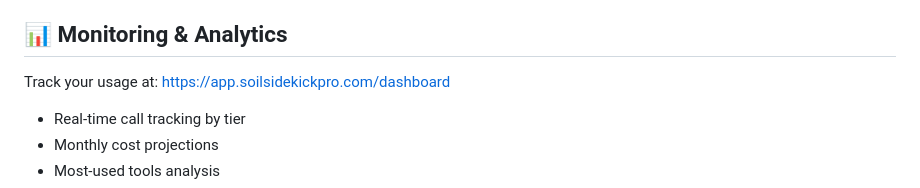
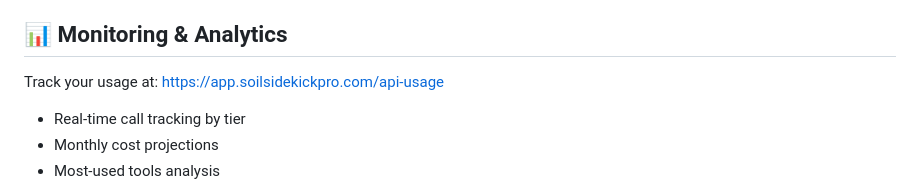
Before and after one commit to QWarranto/leafengines-claude-mcp, a Markdown page: leafengines-claude-mcp/README.md, the part around the change. Rendered like a GitHub page.

Commit message:
Fix tracking link in README
Updated the API usage tracking link in the README.

```diff
--- a/leafengines-claude-mcp/README.md
+++ b/leafengines-claude-mcp/README.md
@@ -273,7 +273,7 @@ Claude will:
 
 ## 📊 Monitoring & Analytics
 
-Track your usage at: [https://app.soilsidekickpro.com/dashboard](https://app.soilsidekickpro.com/dashboard)
+Track your usage at: [https://app.soilsidekickpro.com/api-usage](https://app.soilsidekickpro.com/api-usage)
 
 - Real-time call tracking by tier
 - Monthly cost projections
```
